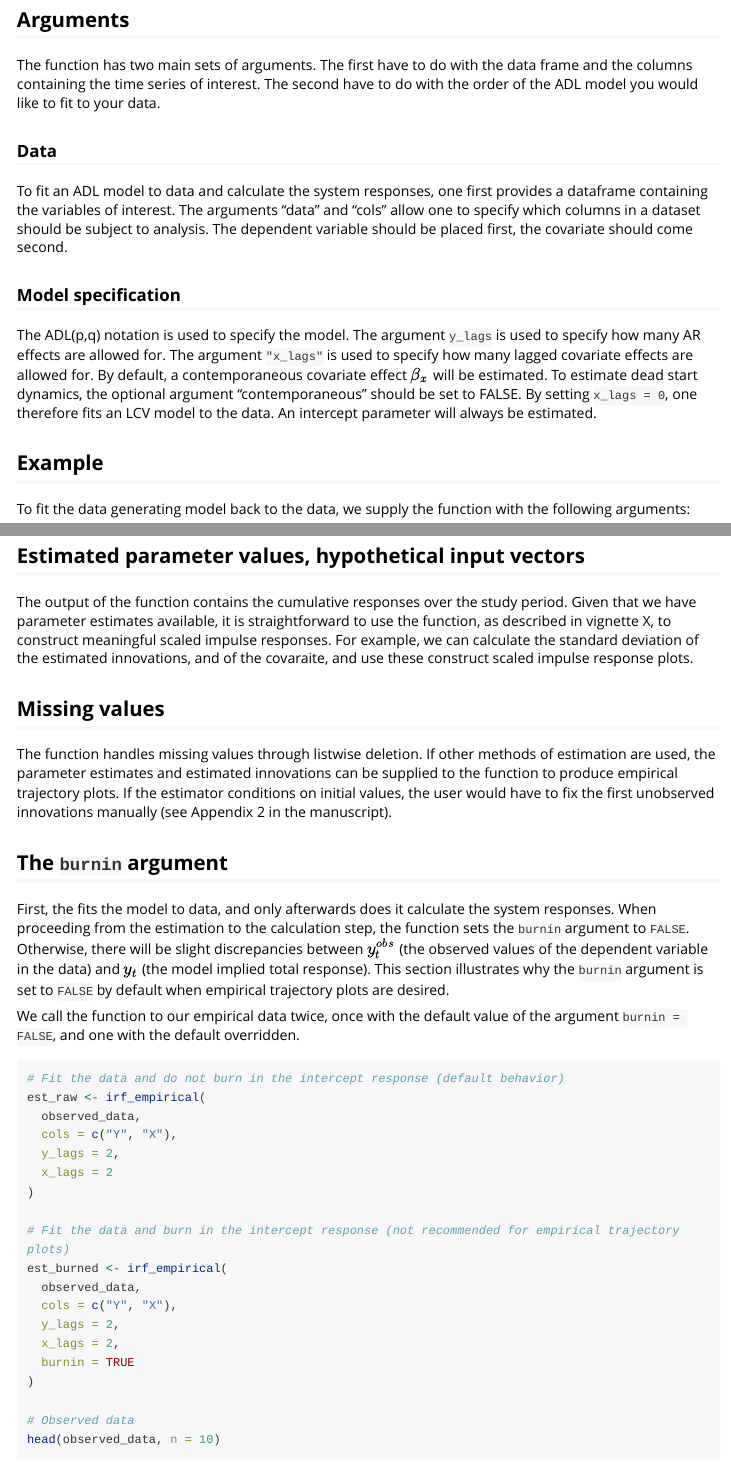
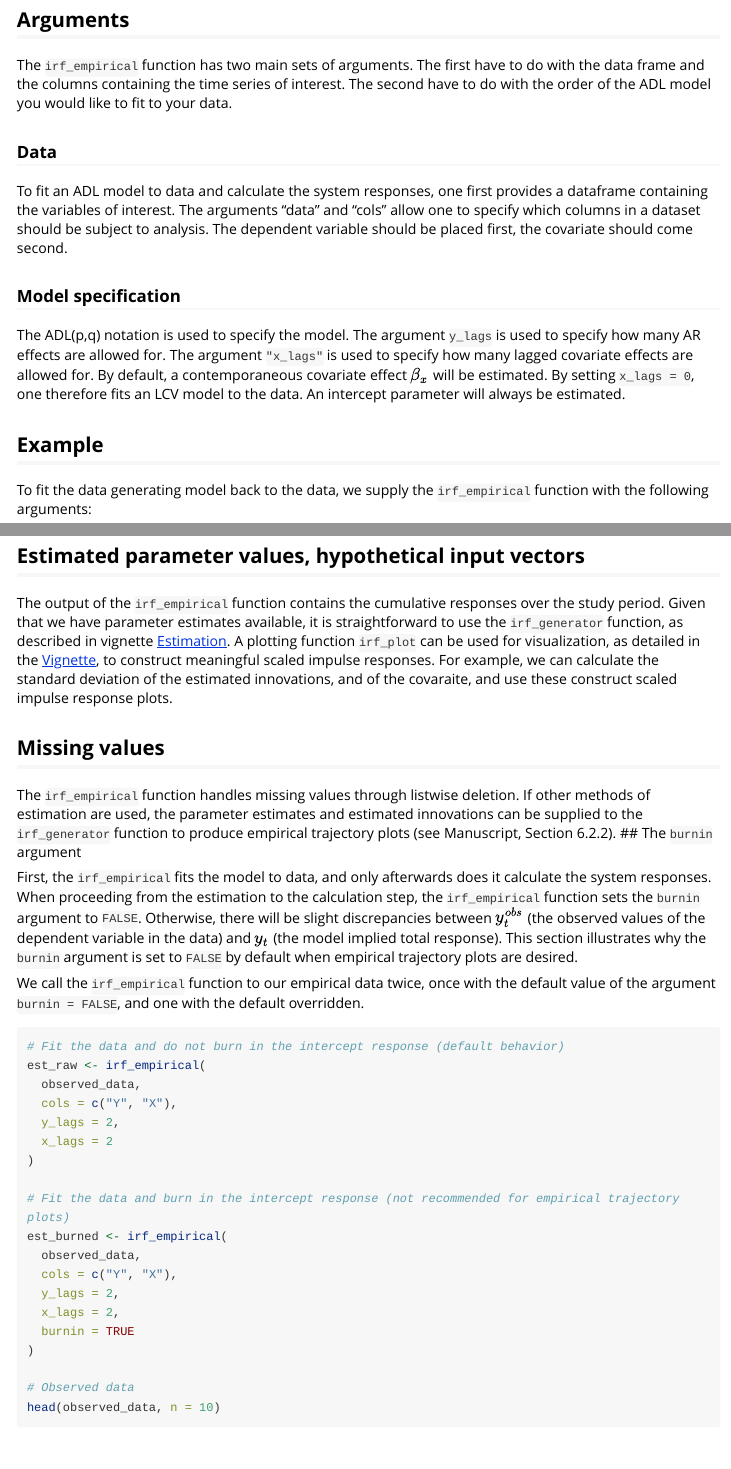
Before and after one commit to Sigert-Ariens/impulseR, an R Markdown document (vignettes/irf_empirical.Rmd): the page in a window 1100 px wide, from 1050 px down, and a second part further down, joined at a grey line. Rendered offline with R 4.5, knitr and Pandoc, with nearby package versions; code that draws random numbers runs with fixed seeds of ours; some code elsewhere in the file could not run offline; long lines of code are wrapped.

Commit message:
Fixed some links

````diff
--- a/vignettes/irf_empirical.Rmd
+++ b/vignettes/irf_empirical.Rmd
@@ -59,7 +59,7 @@ colnames(observed_data) <- c("Y", "X")
 
 ## Arguments
 
-The \code{\link[impulseR]{irf_empirical}} function has two main sets of arguments. The first have to do with the data frame and the columns containing the time series of interest. The second have to do with the order of the ADL model you would like to fit to your data.
+The `irf_empirical` function has two main sets of arguments. The first have to do with the data frame and the columns containing the time series of interest. The second have to do with the order of the ADL model you would like to fit to your data.
 
 ### Data
 
@@ -67,11 +67,11 @@ To fit an ADL model to data and calculate the system responses, one first provid
 
 ### Model specification
 
-The ADL(p,q) notation is used to specify the model. The argument `y_lags` is used to specify how many AR effects are allowed for. The argument `"x_lags"` is used to specify how many lagged covariate effects are allowed for. By default, a contemporaneous covariate effect $\beta_{x}$ will be estimated. To estimate dead start dynamics, the optional argument "contemporaneous" should be set to FALSE. By setting `x_lags = 0`, one therefore fits an LCV model to the data. An intercept parameter will always be estimated.
+The ADL(p,q) notation is used to specify the model. The argument `y_lags` is used to specify how many AR effects are allowed for. The argument `"x_lags"` is used to specify how many lagged covariate effects are allowed for. By default, a contemporaneous covariate effect $\beta_{x}$ will be estimated. By setting `x_lags = 0`, one therefore fits an LCV model to the data. An intercept parameter will always be estimated.
 
 ## Example
 
-To fit the data generating model back to the data, we supply the \code{\link[impulseR]{irf_empirical}} function with the following arguments:
+To fit the data generating model back to the data, we supply the `irf_empirical` function with the following arguments:
 
 ```{r}
 estimated_responses <- irf_empirical(
@@ -99,18 +99,16 @@ irf_plot(estimated_responses$irf)
 
 ## Estimated parameter values, hypothetical input vectors
 
-The output of the \code{\link[impulseR]{irf_empirical}} function contains the cumulative responses over the study period. Given that we have parameter estimates available, it is straightforward to use the \code{\link[impulseR]{irf_generator}} function, as described in vignette X, to construct meaningful scaled impulse responses. For example, we can calculate the standard deviation of the estimated innovations, and of the covaraite, and use these construct scaled impulse response plots.
+The output of the `irf_empirical` function contains the cumulative responses over the study period. Given that we have parameter estimates available, it is straightforward to use the `irf_generator` function, as described in vignette [Estimation](https://impulser-5cae6f.pages.gitlab.kuleuven.be/articles/irf_empirical.html). A plotting function `irf_plot` can be used for visualization, as detailed in the [Vignette](https://impulser-5cae6f.pages.gitlab.kuleuven.be/articles/irf_generator.html), to construct meaningful scaled impulse responses. For example, we can calculate the standard deviation of the estimated innovations, and of the covaraite, and use these construct scaled impulse response plots.
 
 ## Missing values
 
-The \code{\link[impulseR]{irf_empirical}} function handles missing values through listwise deletion. If other methods of estimation are used, the parameter estimates and estimated innovations can be supplied to the \code{\link[impulseR]{irf_generator}} function to produce empirical trajectory plots. If the estimator conditions on initial values, the user would have to fix the first unobserved innovations manually (see Appendix 2 in the manuscript).
-
-
+The `irf_empirical` function handles missing values through listwise deletion. If other methods of estimation are used, the parameter estimates and estimated innovations can be supplied to the `irf_generator` function to produce empirical trajectory plots (see Manuscript, Section 6.2.2).
 ## The `burnin` argument
 
-First, the \code{\link[impulseR]{irf_empirical}} fits the model to data, and only afterwards does it calculate the system responses. When proceeding from the estimation to the calculation step, the \code{\link[impulseR]{irf_empirical}} function sets the `burnin` argument to `FALSE`. Otherwise, there will be slight discrepancies between $y_{t}^{obs}$ (the observed values of the dependent variable in the data) and $y_{t}$ (the model implied total response). This section illustrates why the `burnin` argument is set to `FALSE` by default when empirical trajectory plots are desired.
+First, the `irf_empirical` fits the model to data, and only afterwards does it calculate the system responses. When proceeding from the estimation to the calculation step, the `irf_empirical` function sets the `burnin` argument to `FALSE`. Otherwise, there will be slight discrepancies between $y_{t}^{obs}$ (the observed values of the dependent variable in the data) and $y_{t}$ (the model implied total response). This section illustrates why the `burnin` argument is set to `FALSE` by default when empirical trajectory plots are desired.
 
-We call the \code{\link[impulseR]{irf_empirical}} function to our empirical data twice, once with the default value of the argument `burnin = FALSE`, and one with the default overridden.
+We call the `irf_empirical` function to our empirical data twice, once with the default value of the argument `burnin = FALSE`, and one with the default overridden.
 
 ```{r}
 # Fit the data and do not burn in the intercept response (default behavior)
````
Also changed, not shown: vignettes/irf_empirical.Rmd (6 more changed lines).
